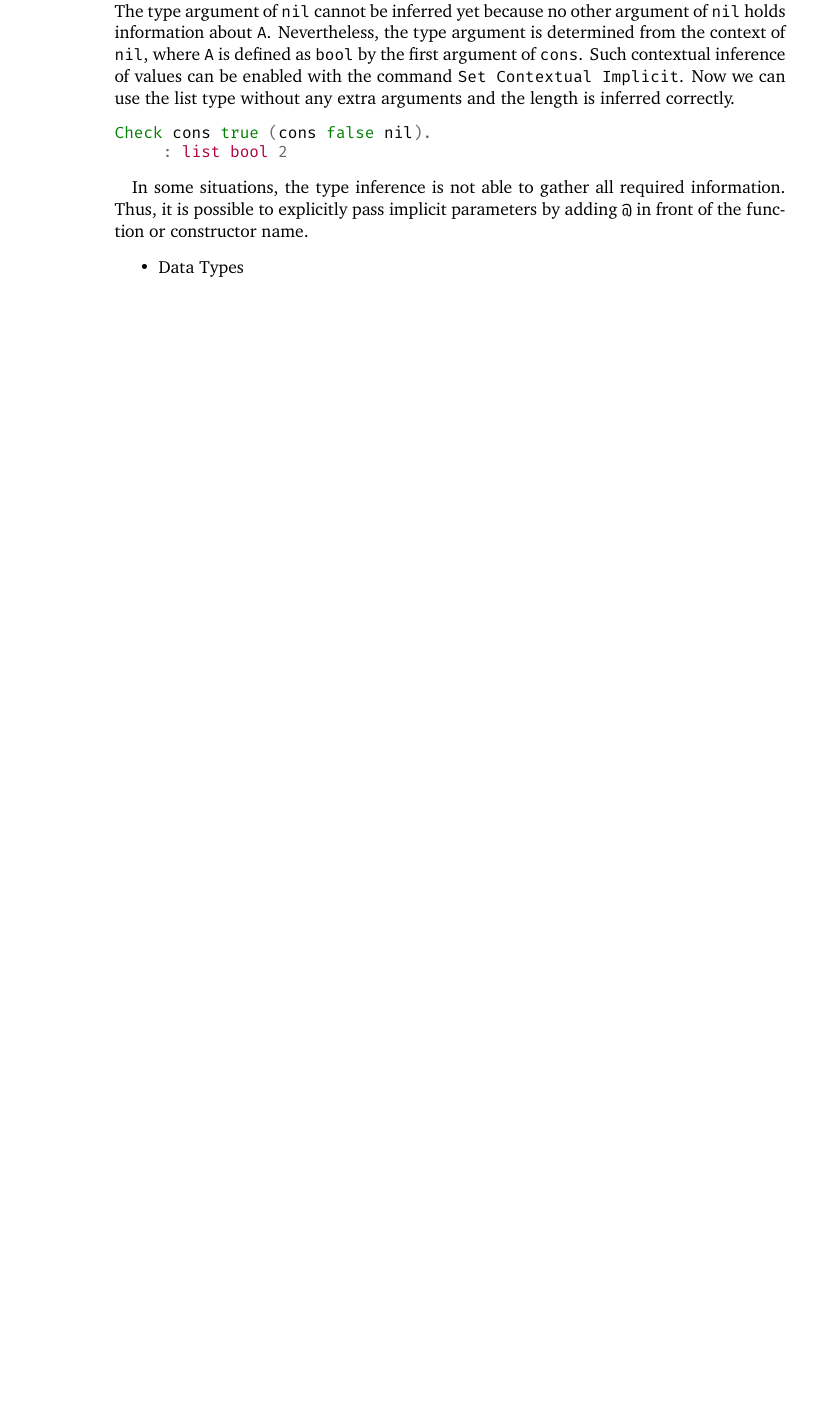
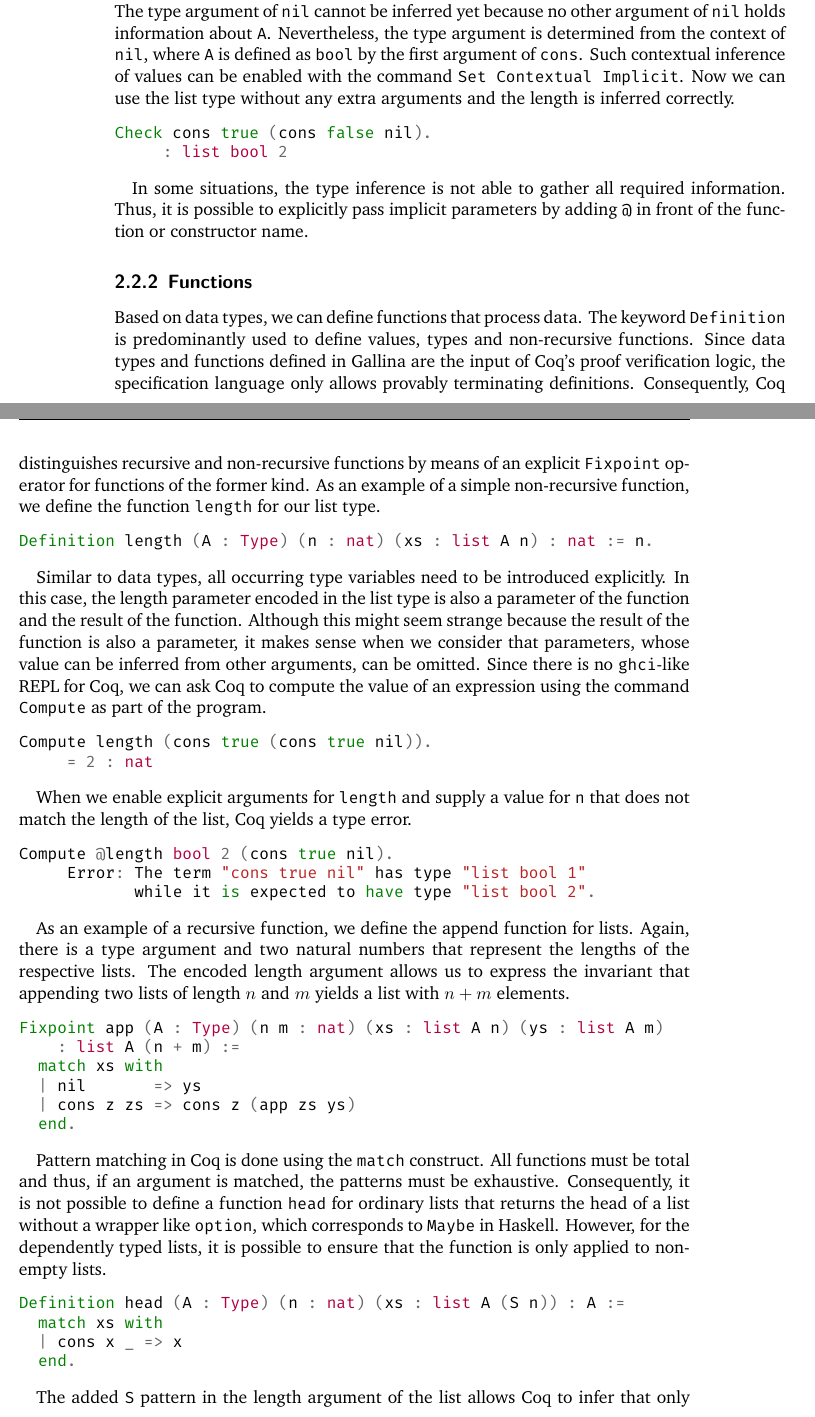
Before and after one commit to nbun/mathesis, a LaTeX thesis (Thesis/Mathesis.tex): part of page 13 of 76 before the commit and two parts of pages 13 and 14 of 77 after it, the two joined at a grey line, cut so that both start at the same text, the shorter picture padded with empty space. The pictures show the PDF file Thesis/Mathesis.pdf that the author committed with the source.

Commit message:
Add functions subsection, #65

```diff
--- a/Thesis/Mathesis.tex
+++ b/Thesis/Mathesis.tex
@@ -337,10 +337,64 @@ Check cons true (cons false nil).
 In some situations, the type inference is not able to gather all required information.
 Thus, it is possible to explicitly pass implicit parameters by adding \cinl{@} in front of the function or constructor name.
 
+\subsection{Functions}
+
+Based on data types, we can define functions that process data.
+The keyword \cinl{Definition} is predominantly used to define values, types and non-recursive functions.
+Since data types and functions defined in Gallina are the input of Coq's proof verification logic, the specification language only allows provably terminating definitions.
+Consequently, Coq distinguishes recursive and non-recursive functions by means of an explicit \cinl{Fixpoint} operator for functions of the former kind.
+As an example of a simple non-recursive function, we define the function \cinl{length} for our list type.
+
+\begin{minted}{Coq}
+Definition length (A : Type) (n : nat) (xs : list A n) : nat := n.
+\end{minted}
+
+Similar to data types, all occurring type variables need to be introduced explicitly.
+In this case, the length parameter encoded in the list type is also a parameter of the function and the result of the function.
+Although this might seem strange because the result of the function is also a parameter, it makes sense when we consider that parameters, whose value can be inferred from other arguments, can be omitted.
+Since there is no \hinl{ghci}-like REPL for Coq, we can ask Coq to compute the value of an expression using the command \cinl{Compute} as part of the program.
+
+\begin{minted}{Coq}
+Compute length (cons true (cons true nil)).
+     = 2 : nat
+\end{minted}
+
+When we enable explicit arguments for \cinl{length} and supply a value for \cinl{n} that does not match the length of the list, Coq yields a type error.
+
+\begin{minted}{Coq}
+Compute @length bool 2 (cons true nil).
+     Error: The term "cons true nil" has type "list bool 1"
+            while it is expected to have type "list bool 2".
+\end{minted}
+
+As an example of a recursive function, we define the append function for lists.
+Again, there is a type argument and two natural numbers that represent the lengths of the respective lists.
+The encoded length argument allows us to express the invariant that appending two lists of length $n$ and $m$ yields a list with $n + m$ elements.
+
+\begin{minted}{Coq}
+Fixpoint app (A : Type) (n m : nat) (xs : list A n) (ys : list A m)
+    : list A (n + m) :=
+  match xs with
+  | nil       => ys
+  | cons z zs => cons z (app zs ys)
+  end.
+\end{minted}
+
+Pattern matching in Coq is done using the \cinl{match} construct.
+All functions must be total and thus, if an argument is matched, the patterns must be exhaustive.
+Consequently, it is not possible to define a function \cinl{head} for ordinary lists that returns the head of a list without a wrapper like \cinl{option}, which corresponds to \hinl{Maybe} in Haskell.
+However, for the dependently typed lists, it is possible to ensure that the function is only applied to non-empty lists.
+
+\begin{minted}{Coq}
+Definition head (A : Type) (n : nat) (xs : list A (S n)) : A :=
+  match xs with
+  | cons x _ => x
+  end.
+\end{minted}
+
+The added \cinl{S} pattern in the length argument of the list allows Coq to infer that only \cinl{cons} is a suitable pattern for \cinl{xs} and thus, the definition is accepted.
 
 \begin{itemize}
-\item Data Types
-\item (Recursive) Functions
 \item Type classes /instances
 \item Proofs (intros/destruct/reflexivity/simpl)
 \item Sections and Variables
```
Also changed, not shown: Thesis/Mathesis.pdf.
